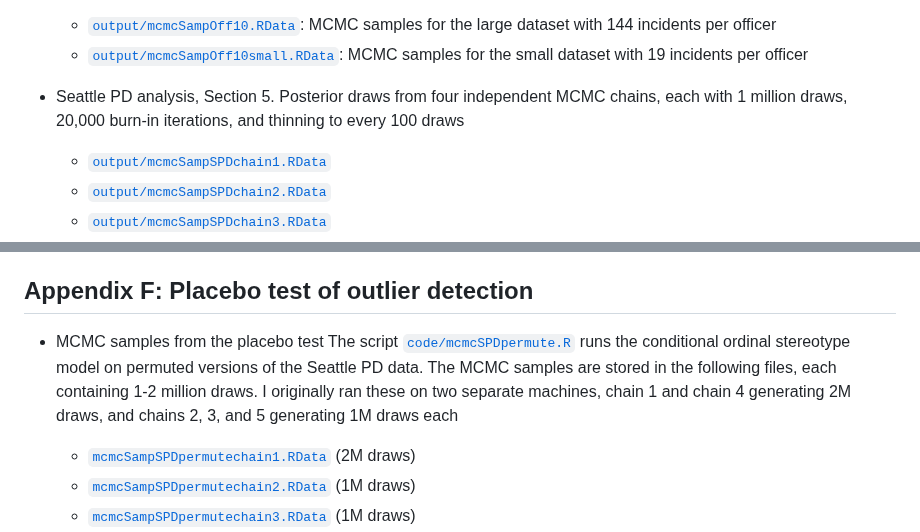
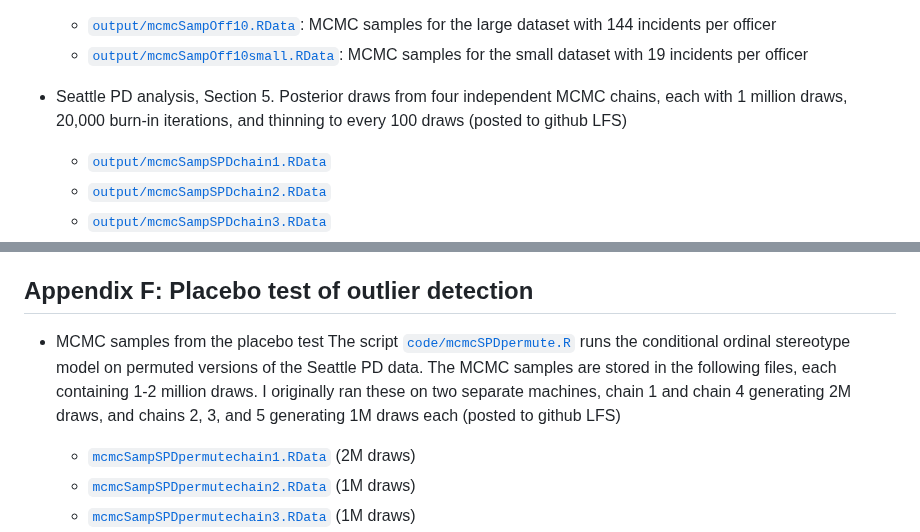
Before and after one commit to gregridgeway/COS-police-use-of-force, a Markdown page: output/README.md, 2 parts joined by grey strips. GitHub-like rendering.

Commit message:
Update README.md
Note which files are hosted with github LFS

```diff
--- a/output/README.md
+++ b/output/README.md
@@ -17,7 +17,7 @@ This folder contains all the output from the simulations and the analysis of the
     - [`output/mcmcSampOff10.RData`](output/mcmcSampOff10.RData): MCMC samples for the large dataset with 144 incidents per officer
     - [`output/mcmcSampOff10small.RData`](output/mcmcSampOff10small.RData): MCMC samples for the small dataset with 19 incidents per officer
 
-- Seattle PD analysis, Section 5. Posterior draws from four independent MCMC chains, each with 1 million draws, 20,000 burn-in iterations, and thinning to every 100 draws
+- Seattle PD analysis, Section 5. Posterior draws from four independent MCMC chains, each with 1 million draws, 20,000 burn-in iterations, and thinning to every 100 draws (posted to github LFS)
     - [`output/mcmcSampSPDchain1.RData`](output/mcmcSampSPDchain1.RData)
     - [`output/mcmcSampSPDchain2.RData`](output/mcmcSampSPDchain2.RData)
     - [`output/mcmcSampSPDchain3.RData`](output/mcmcSampSPDchain3.RData)
@@ -41,7 +41,7 @@ This folder contains all the output from the simulations and the analysis of the
 
 ## Appendix F: Placebo test of outlier detection
 
-- MCMC samples from the placebo test The script [`code/mcmcSPDpermute.R`](../code/mcmcSPDpermute.R) runs the conditional ordinal stereotype model on permuted versions of the Seattle PD data. The MCMC samples are stored in the following files, each containing 1-2 million draws. I originally ran these on two separate machines, chain 1 and chain 4 generating 2M draws, and chains 2, 3, and 5 generating 1M draws each
+- MCMC samples from the placebo test The script [`code/mcmcSPDpermute.R`](../code/mcmcSPDpermute.R) runs the conditional ordinal stereotype model on permuted versions of the Seattle PD data. The MCMC samples are stored in the following files, each containing 1-2 million draws. I originally ran these on two separate machines, chain 1 and chain 4 generating 2M draws, and chains 2, 3, and 5 generating 1M draws each  (posted to github LFS)
     - [`mcmcSampSPDpermutechain1.RData`](mcmcSampSPDpermutechain1.RData) (2M draws)
     - [`mcmcSampSPDpermutechain2.RData`](mcmcSampSPDpermutechain2.RData) (1M draws)
     - [`mcmcSampSPDpermutechain3.RData`](mcmcSampSPDpermutechain3.RData) (1M draws)
```
